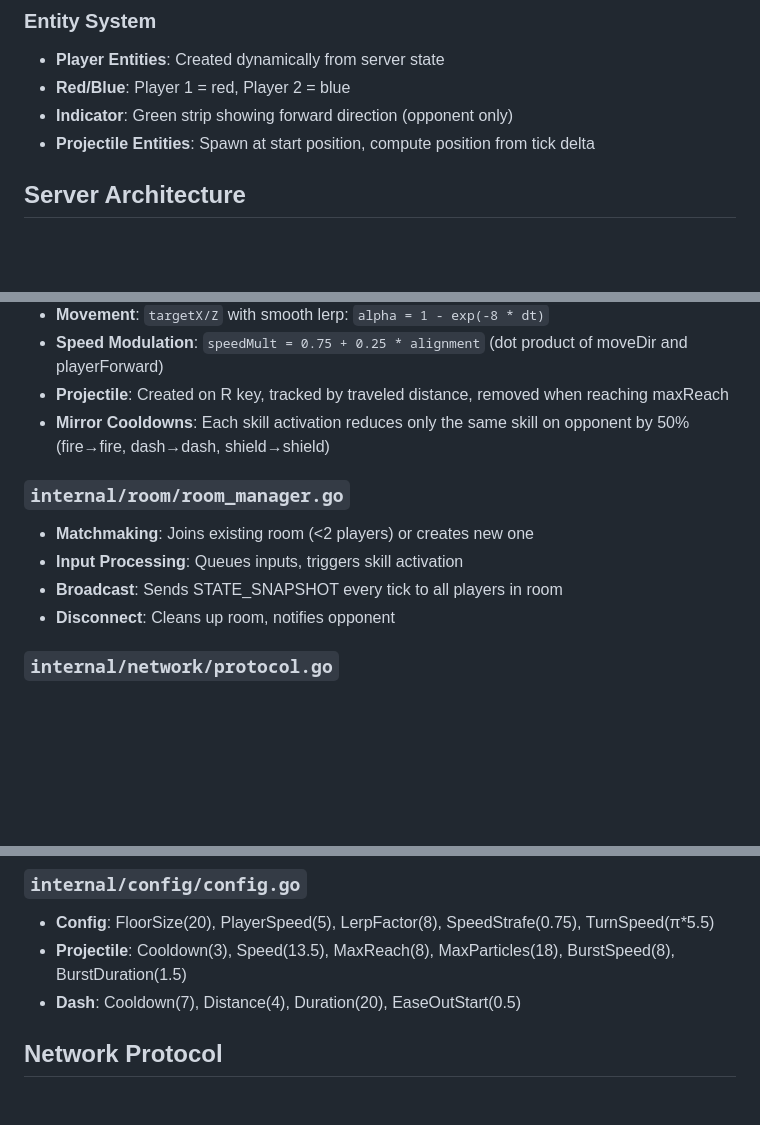
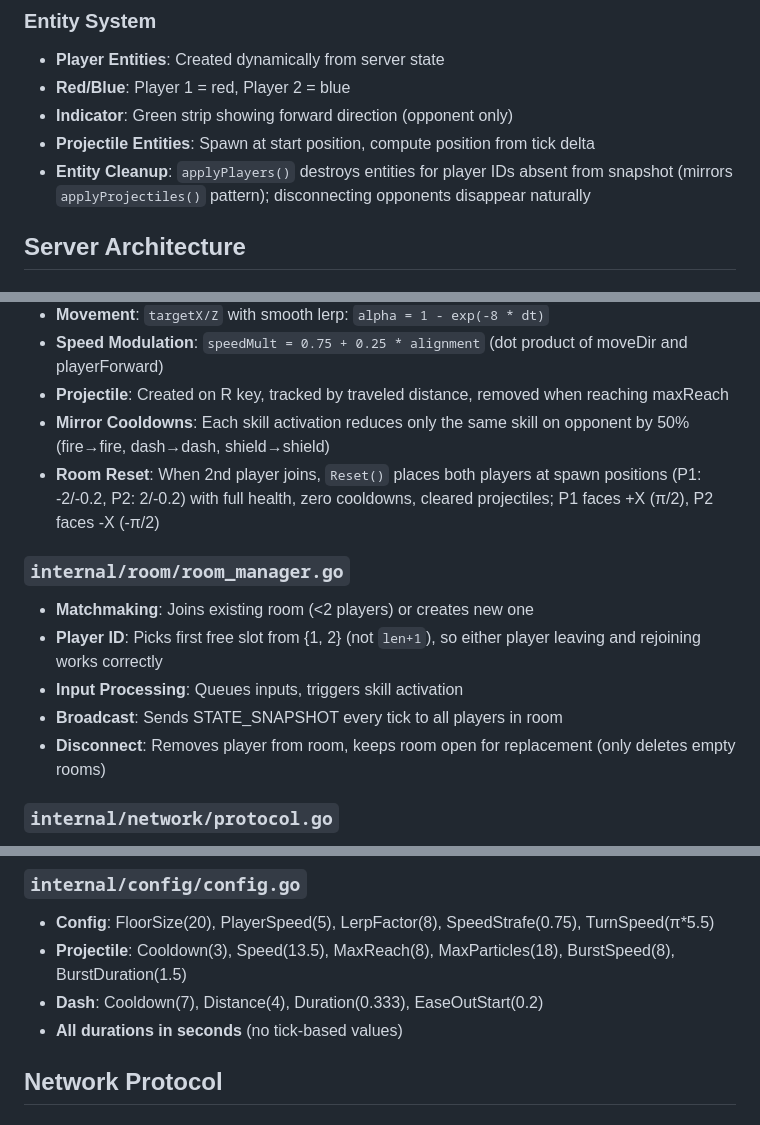
Before and after one commit to arifyaman/mirrorDuel, a Markdown page: AGENTS.md, 3 parts joined by grey strips. Drawn GitHub-style; blank space fills up the shorter version.

```diff
--- a/AGENTS.md
+++ b/AGENTS.md
@@ -130,6 +131,7 @@ mirrorDuel/
 - **Red/Blue**: Player 1 = red, Player 2 = blue
 - **Indicator**: Green strip showing forward direction (opponent only)
 - **Projectile Entities**: Spawn at start position, compute position from tick delta
+- **Entity Cleanup**: `applyPlayers()` destroys entities for player IDs absent from snapshot (mirrors `applyProjectiles()` pattern); disconnecting opponents disappear naturally
 
 ## Server Architecture
 
@@ -146,12 +148,14 @@ mirrorDuel/
 - **Speed Modulation**: `speedMult = 0.75 + 0.25 * alignment` (dot product of moveDir and playerForward)
 - **Projectile**: Created on R key, tracked by traveled distance, removed when reaching maxReach
 - **Mirror Cooldowns**: Each skill activation reduces only the same skill on opponent by 50% (fire→fire, dash→dash, shield→shield)
+- **Room Reset**: When 2nd player joins, `Reset()` places both players at spawn positions (P1: -2/-0.2, P2: 2/-0.2) with full health, zero cooldowns, cleared projectiles; P1 faces +X (π/2), P2 faces -X (-π/2)
 
 ### `internal/room/room_manager.go`
 - **Matchmaking**: Joins existing room (<2 players) or creates new one
+- **Player ID**: Picks first free slot from {1, 2} (not `len+1`), so either player leaving and rejoining works correctly
 - **Input Processing**: Queues inputs, triggers skill activation
 - **Broadcast**: Sends STATE_SNAPSHOT every tick to all players in room
-- **Disconnect**: Cleans up room, notifies opponent
+- **Disconnect**: Removes player from room, keeps room open for replacement (only deletes empty rooms)
 
 ### `internal/network/protocol.go`
 - **Length-Prefixed Framing**: `encodeFrame(msgType, data)` → `[length: u32 LE][msgType: u8][payload]`
@@ -167,7 +171,8 @@ mirrorDuel/
 ### `internal/config/config.go`
 - **Config**: FloorSize(20), PlayerSpeed(5), LerpFactor(8), SpeedStrafe(0.75), TurnSpeed(π*5.5)
 - **Projectile**: Cooldown(3), Speed(13.5), MaxReach(8), MaxParticles(18), BurstSpeed(8), BurstDuration(1.5)
-- **Dash**: Cooldown(7), Distance(4), Duration(20), EaseOutStart(0.5)
+- **Dash**: Cooldown(7), Distance(4), Duration(0.333), EaseOutStart(0.2)
+- **All durations in seconds** (no tick-based values)
 
 ## Network Protocol
 
```
Also changed, not shown: other parts of AGENTS.md (+13 -11 lines).
